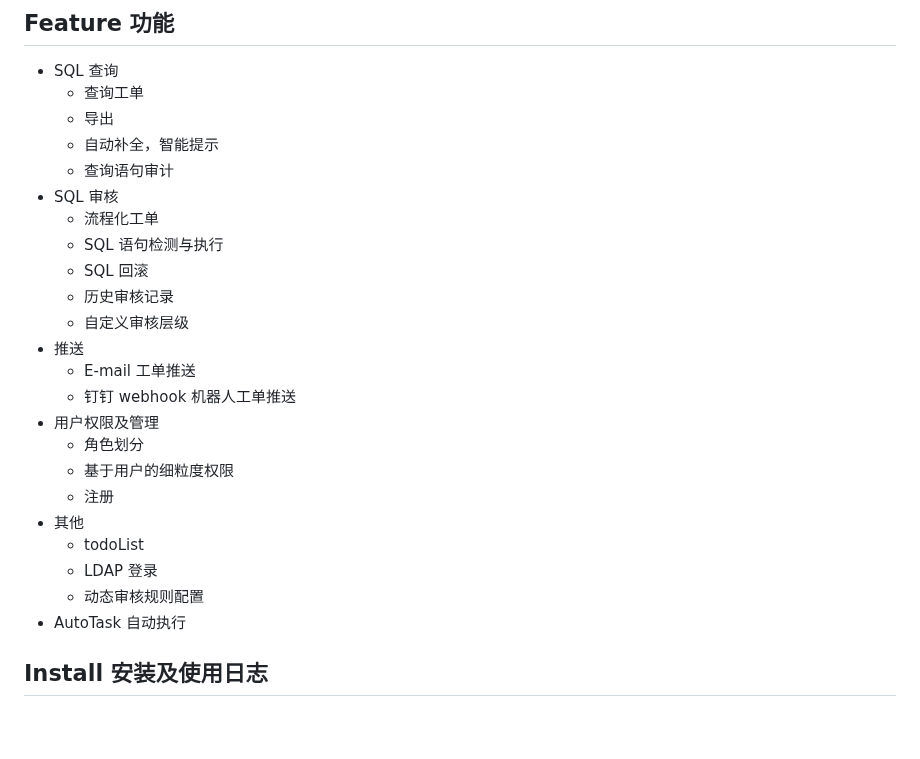
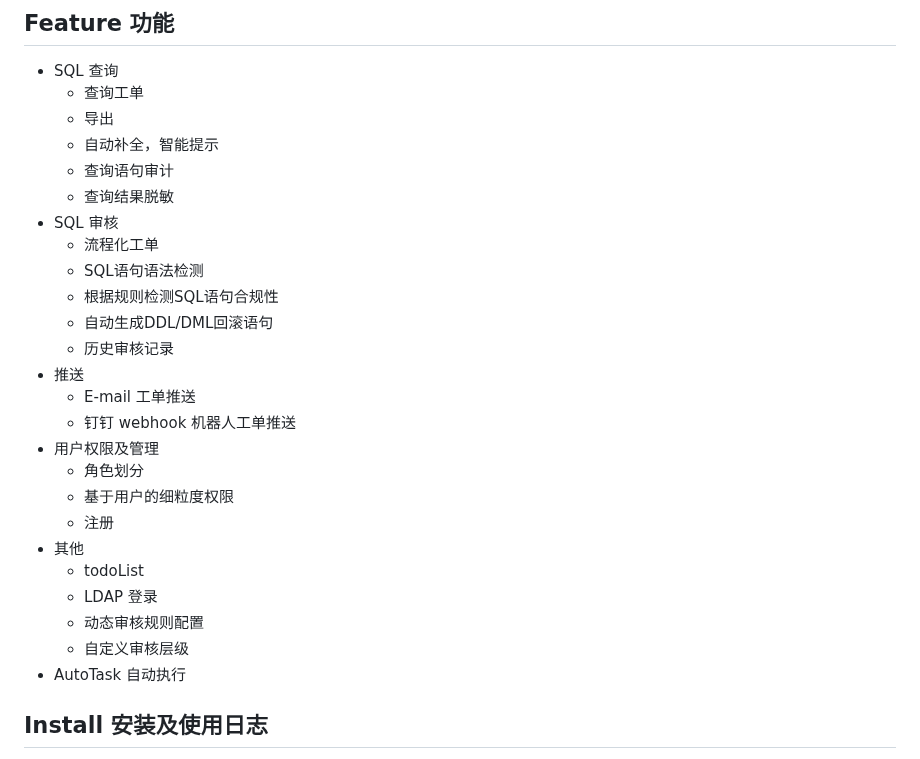
Before and after one commit to cookieY/Yearning, a Markdown page: README.md, the part around one of its changes. GitHub-like rendering; blank space fills up the shorter version.

```diff
--- a/README.md
+++ b/README.md
@@ -36,12 +36,13 @@ Yearning 使用交流QQ群 1群: 747364310(已满) 2群:363323798
     -   导出
     -   自动补全，智能提示
     -   查询语句审计
+    -   查询结果脱敏
 -   SQL 审核
     -   流程化工单
-    -   SQL 语句检测与执行
-    -   SQL 回滚
+    -   SQL语句语法检测
+    -   根据规则检测SQL语句合规性
+    -   自动生成DDL/DML回滚语句
     -   历史审核记录
-    -   自定义审核层级
 -   推送
     -   E-mail 工单推送
     -   钉钉 webhook 机器人工单推送
@@ -53,6 +54,7 @@ Yearning 使用交流QQ群 1群: 747364310(已满) 2群:363323798
     -   todoList
     -   LDAP 登录
     -   动态审核规则配置
+    -   自定义审核层级
 -   AutoTask 自动执行
 
 ## Install 安装及使用日志
```
Also changed, not shown: other parts of README.md (+5 -10 lines), img/PER.png (deleted), img/ad.png (deleted), img/audit.png, img/myorder.png (deleted), img/postorder.png (added), 5 other files.
